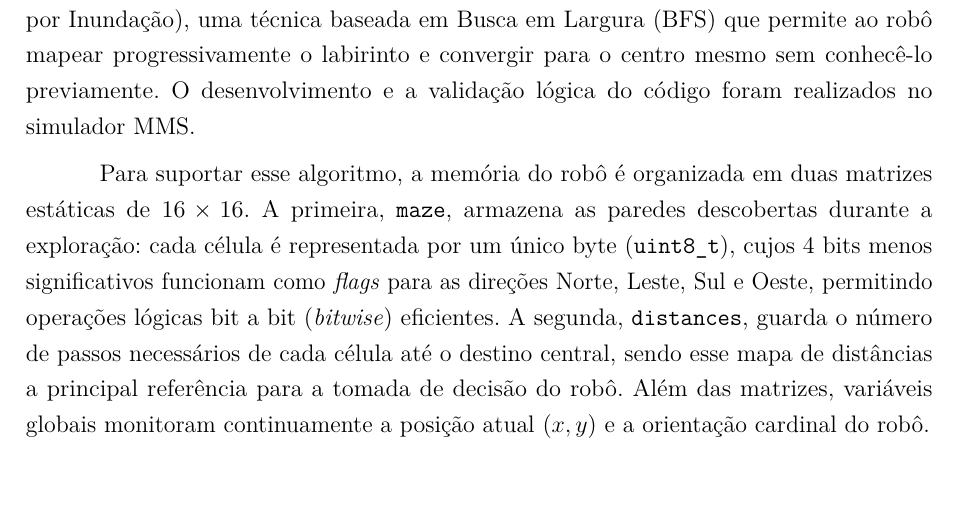
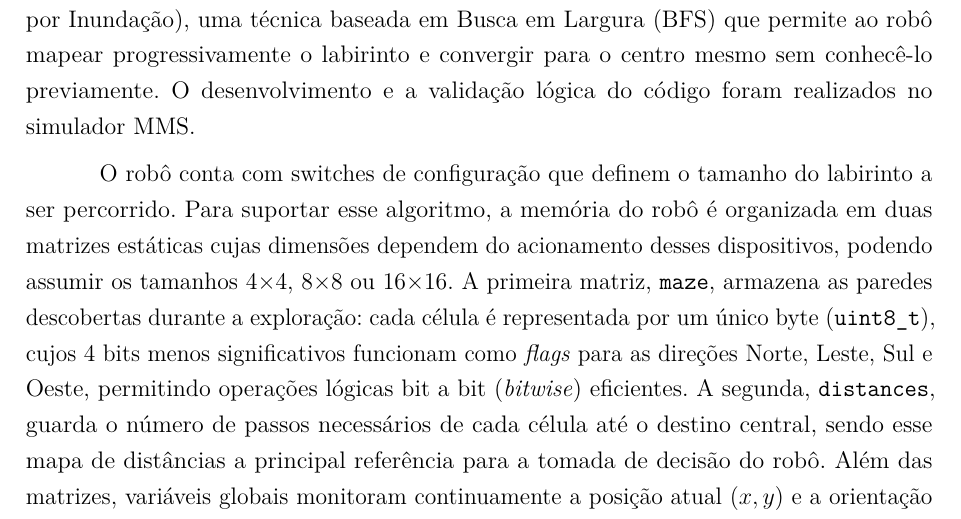
Before and after one commit to fcte-pi1/2026.1_PI1_Grupo01_Bruno, a LaTeX thesis (docs/relatorio/relatorio.tex, which reads docs/relatorio/editaveis/06_projetoconceitual.tex): part of page 26 of 51, cut so that both start at the same text, the shorter picture padded with empty space. Compiled offline with pdfLaTeX.

Commit message:
arruma descrição do firmware no relatório

```diff
--- a/docs/relatorio/editaveis/06_projetoconceitual.tex
+++ b/docs/relatorio/editaveis/06_projetoconceitual.tex
@@ -172,7 +172,7 @@ A Figura \ref{fig:diagrama_esquematico} apresenta o diagrama esquemático do cir
 
 Para a navegação do \textit{Micromouse}, utilizou-se o algoritmo \textit{Flood Fill} (Preenchimento por Inundação), uma técnica baseada em Busca em Largura (BFS) que permite ao robô mapear progressivamente o labirinto e convergir para o centro mesmo sem conhecê-lo previamente. O desenvolvimento e a validação lógica do código foram realizados no simulador MMS.
 
-Para suportar esse algoritmo, a memória do robô é organizada em duas matrizes estáticas de $16 \times 16$. A primeira, \texttt{maze}, armazena as paredes descobertas durante a exploração: cada célula é representada por um único byte (\texttt{uint8\_t}), cujos 4 bits menos significativos funcionam como \textit{flags}
+O robô conta com switches de configuração que definem o tamanho do labirinto a ser percorrido. Para suportar esse algoritmo, a memória do robô é organizada em duas matrizes estáticas cujas dimensões dependem do acionamento desses dispositivos, podendo assumir os tamanhos 4×4, 8×8 ou 16×16. A primeira matriz, \texttt{maze}, armazena as paredes descobertas durante a exploração: cada célula é representada por um único byte (\texttt{uint8\_t}), cujos 4 bits menos significativos funcionam como \textit{flags}
 para as direções Norte, Leste, Sul e Oeste, permitindo operações lógicas bit a bit (\textit{bitwise}) eficientes. A segunda, \texttt{distances}, guarda o número de passos necessários de cada célula até o destino central, sendo esse mapa de distâncias a principal referência para a tomada de decisão do robô. Além das matrizes, variáveis globais monitoram continuamente a posição atual ($x, y$) e a orientação cardinal do robô.
 
 O processo de inundação é executado uma vez antes do início da navegação para que o robô explore o labirinto com um mapa de distâncias inicial e recalculado a cada nova parede detectada. Em cada execução, todas as posições de \texttt{distances} são resetadas para 255 (indicando que nenhuma célula foi alcançada pela inundação ainda), exceto as quatro células centrais do labirinto, calculadas dinamicamente como \texttt{SIZE/2 - 1} e \texttt{SIZE/2}, que recebem valor zero e iniciam a propagação. A expansão ocorre por meio de uma fila estática circular com aritmética modular, que garante inserções e remoções em complexidade constante $\mathcal{O}(1)$. A fila percorre as células vizinhas acessíveis, incrementando o valor da distância em $+1$ a cada passo, até preencher todo o mapa com um gradiente que aponta, em qualquer posição, o caminho mais curto até o centro.
```
